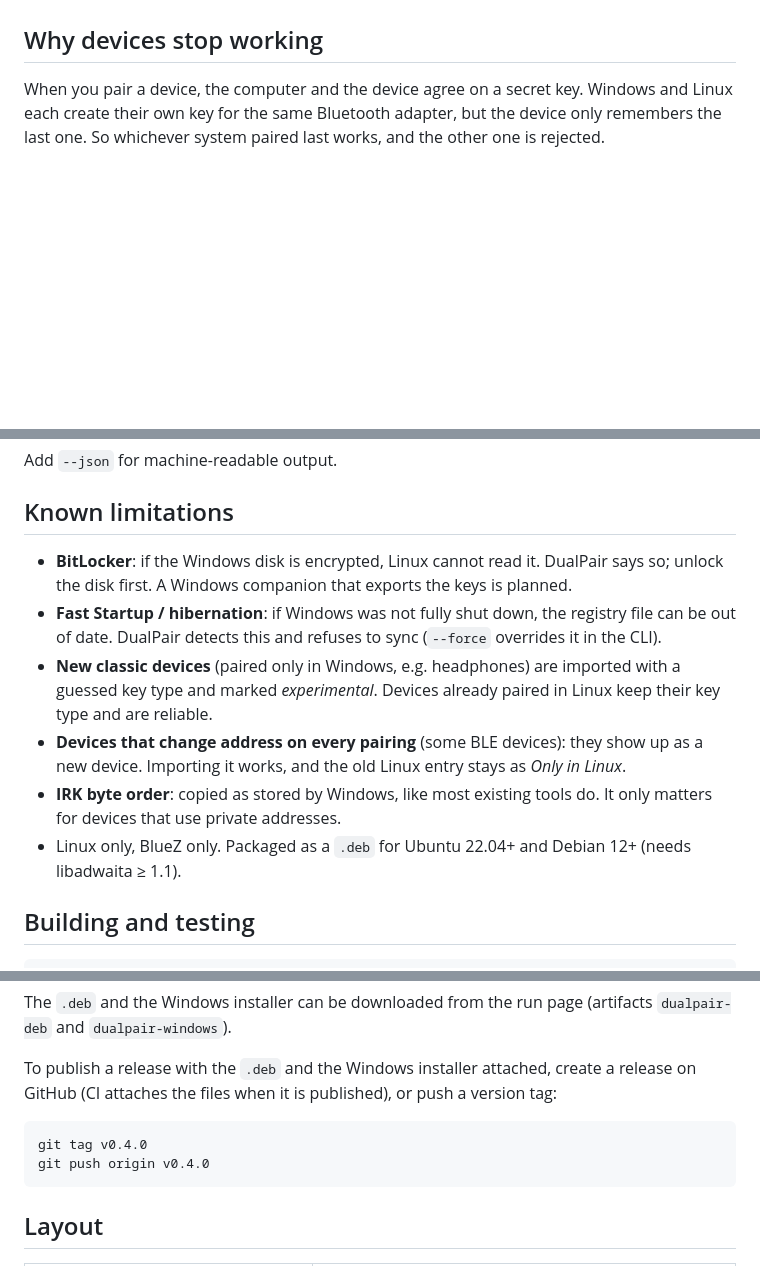
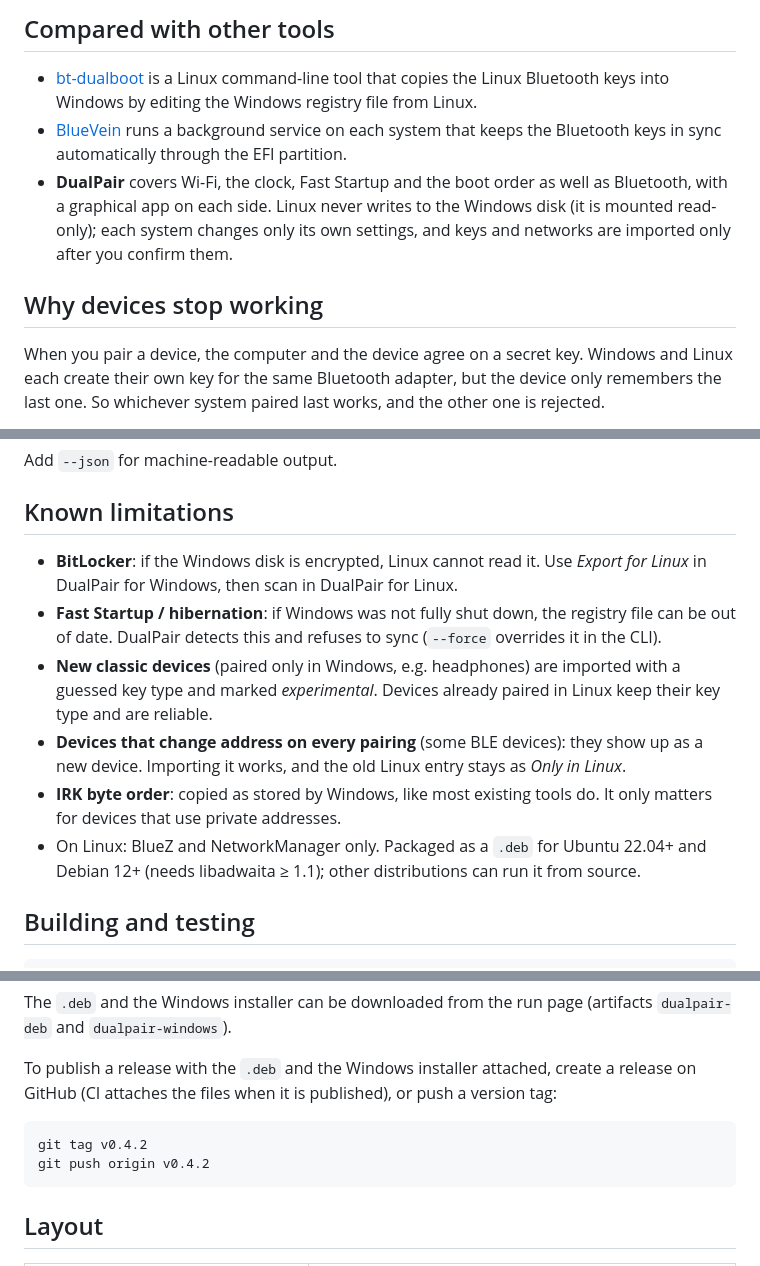
Before and after one commit to Diego230/dualPair, a Markdown page: README.md, 3 parts joined by grey strips. GitHub-like rendering; blank space fills up the shorter version.

````diff
--- a/README.md
+++ b/README.md
@@ -14,3 +47,8 @@ Fixes what breaks when Windows and Linux share a PC (dual boot). Two apps, one p
+## Compared with other tools
+
+- [bt-dualboot](https://github.com/x2es/bt-dualboot) is a Linux command-line tool that copies the Linux Bluetooth keys into Windows by editing the Windows registry file from Linux.
+- [BlueVein](https://github.com/meowrch/BlueVein) runs a background service on each system that keeps the Bluetooth keys in sync automatically through the EFI partition.
+- **DualPair** covers Wi-Fi, the clock, Fast Startup and the boot order as well as Bluetooth, with a graphical app on each side. Linux never writes to the Windows disk (it is mounted read-only); each system changes only its own settings, and keys and networks are imported only after you confirm them.
 
 ## Why devices stop working
 
@@ -150,12 +188,12 @@ Add `--json` for machine-readable output.
 
 ## Known limitations
 
-- **BitLocker**: if the Windows disk is encrypted, Linux cannot read it. DualPair says so; unlock the disk first. A Windows companion that exports the keys is planned.
+- **BitLocker**: if the Windows disk is encrypted, Linux cannot read it. Use *Export for Linux* in DualPair for Windows, then scan in DualPair for Linux.
 - **Fast Startup / hibernation**: if Windows was not fully shut down, the registry file can be out of date. DualPair detects this and refuses to sync (`--force` overrides it in the CLI).
 - **New classic devices** (paired only in Windows, e.g. headphones) are imported with a guessed key type and marked *experimental*. Devices already paired in Linux keep their key type and are reliable.
 - **Devices that change address on every pairing** (some BLE devices): they show up as a new device. Importing it works, and the old Linux entry stays as *Only in Linux*.
 - **IRK byte order**: copied as stored by Windows, like most existing tools do. It only matters for devices that use private addresses.
-- Linux only, BlueZ only. Packaged as a `.deb` for Ubuntu 22.04+ and Debian 12+ (needs libadwaita ≥ 1.1).
+- On Linux: BlueZ and NetworkManager only. Packaged as a `.deb` for Ubuntu 22.04+ and Debian 12+ (needs libadwaita ≥ 1.1); other distributions can run it from source.
 
 ## Building and testing
 
@@ -196,8 +234,8 @@ The `.deb` and the Windows installer can be downloaded from the run page (artifa
 To publish a release with the `.deb` and the Windows installer attached, create a release on GitHub (CI attaches the files when it is published), or push a version tag:
 
 ```
-git tag v0.4.0
-git push origin v0.4.0
+git tag v0.4.2
+git push origin v0.4.2
 ```
 
 ## Layout
````
Also changed, not shown: other parts of README.md (+38 -4 lines), docs/screenshots/linux-bluetooth.png (added), docs/screenshots/linux-boot.png (added), docs/screenshots/linux-clock.png (added), docs/screenshots/linux-wifi.png (added), docs/screenshots/windows-bluetooth.png (added), 5 other files.
